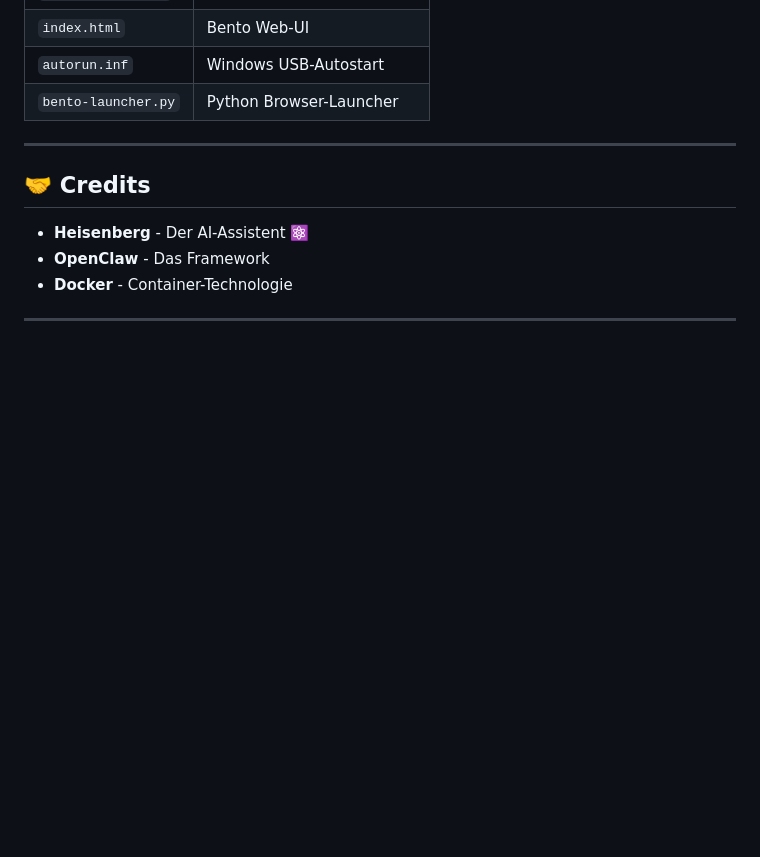
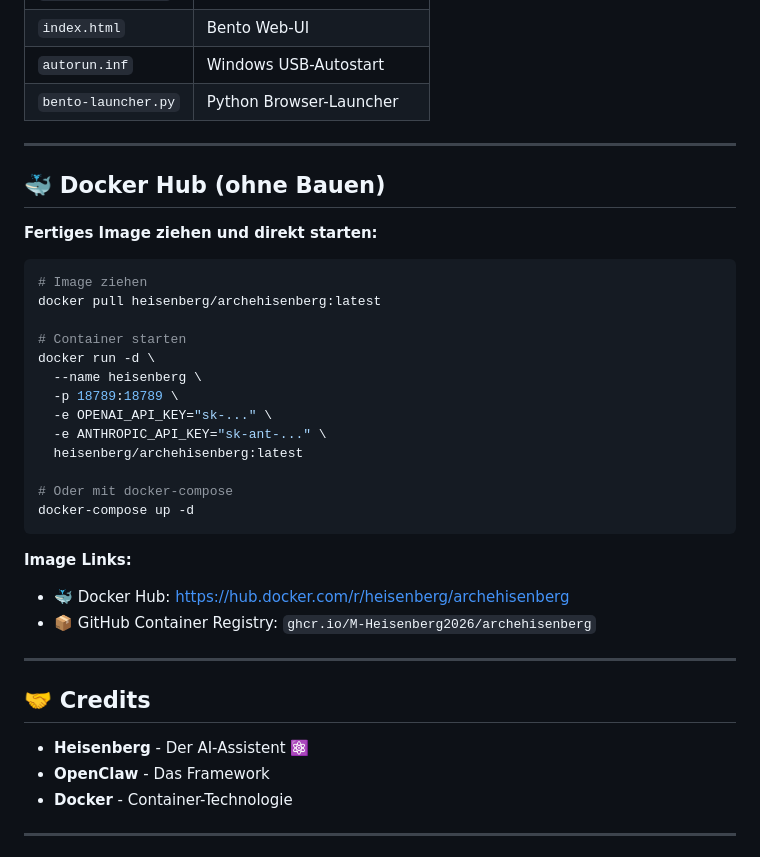
Before and after one commit to M-Heisenberg2026/ArcheHeisenberg, a Markdown page: README.md, the part around the change. Drawn GitHub-style; blank space fills up the shorter version.

Commit message:
📝 Add Docker Hub instructions

````diff
--- a/README.md
+++ b/README.md
@@ -221,6 +221,32 @@ docker stop heisenberg
 
 ---
 
+## 🐳 Docker Hub (ohne Bauen)
+
+**Fertiges Image ziehen und direkt starten:**
+
+```bash
+# Image ziehen
+docker pull heisenberg/archehisenberg:latest
+
+# Container starten
+docker run -d \
+  --name heisenberg \
+  -p 18789:18789 \
+  -e OPENAI_API_KEY="sk-..." \
+  -e ANTHROPIC_API_KEY="sk-ant-..." \
+  heisenberg/archehisenberg:latest
+
+# Oder mit docker-compose
+docker-compose up -d
+```
+
+**Image Links:**
+- 🐳 Docker Hub: https://hub.docker.com/r/heisenberg/archehisenberg
+- 📦 GitHub Container Registry: `ghcr.io/M-Heisenberg2026/archehisenberg`
+
+---
+
 ## 🤝 Credits
 
 - **Heisenberg** - Der AI-Assistent ⚛️
````
